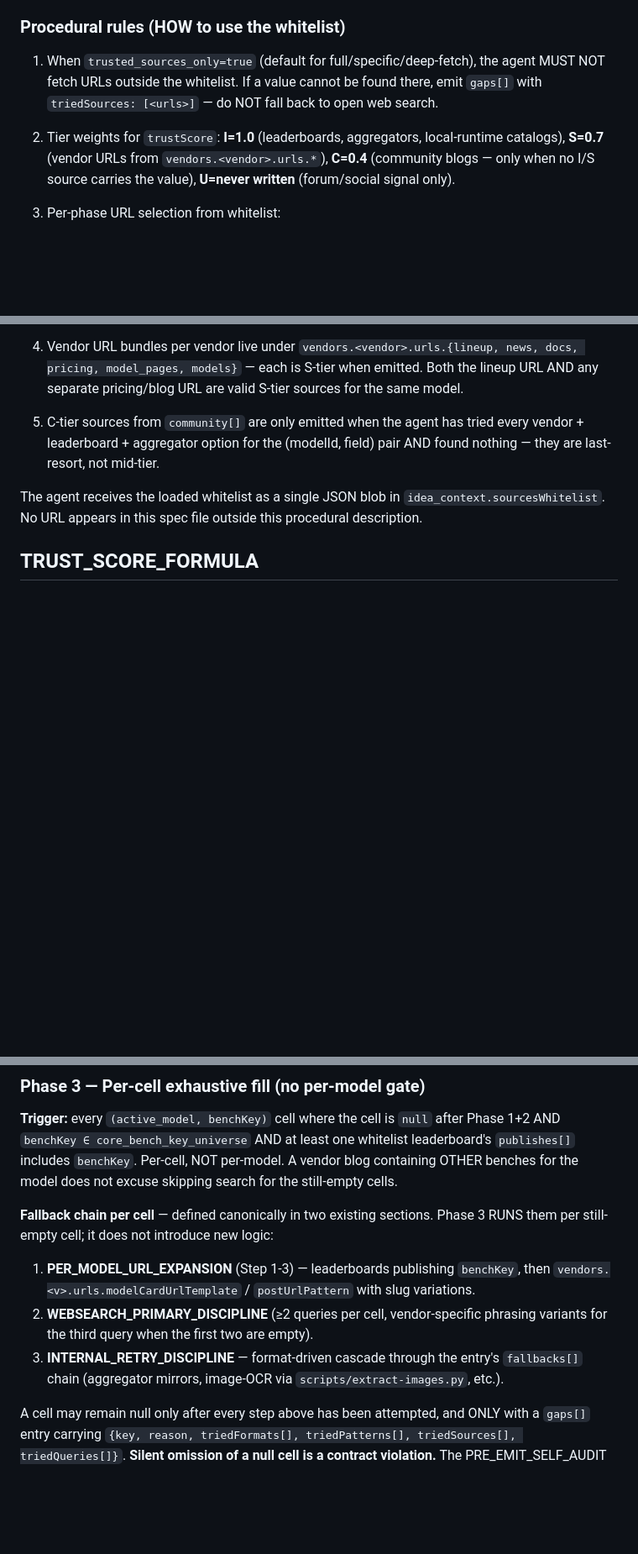
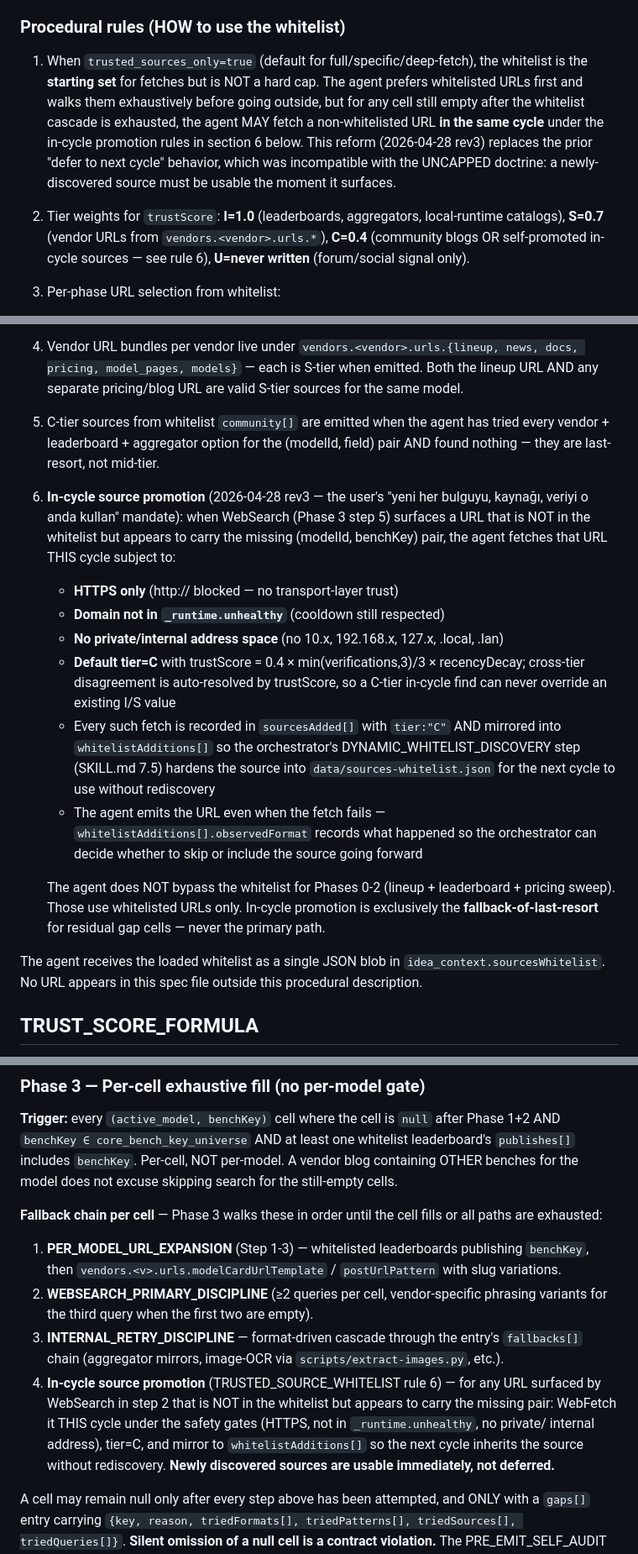
Before and after one commit to sungurerdim/aicodermap, a Markdown page: .claude/agents/aicodermap-research-agent.md, 3 parts joined by grey strips. Shown at 84% size. Drawn GitHub-style; blank space fills up the shorter version.

Commit message:
agent(reform): in-cycle source promotion — no defer to next cycle
Prior contract said "agent finds new source → emit whitelistAdditions[]
→ next cycle uses it". User reform: that defer is incompatible with
the UNCAPPED doctrine — newly surfaced sources must be usable the
moment they appear, not 14 days later.

agent.md TRUSTED_SOURCE_WHITELIST rule 1+6:

- Whitelist is now the STARTING SET, not a hard cap. Agent walks it
  exhaustively first.
- For any (modelId, benchKey) cell still empty after the whitelist
  cascade, the agent MAY WebFetch a non-whitelisted URL THIS cycle
  under safety gates:
    * HTTPS only
    * domain not in _runtime.unhealthy
    * no private/internal address space (10.x, 192.168.x, 127.x, .local)
    * default tier=C (trustScore 0.4 × verifications/3 × recency); a
      C-tier in-cycle find can never override an existing I/S value
- The fetched URL is mirrored into artifact.whitelistAdditions[] so
  the orchestrator can harden it for next cycle's PHASE 1 sweep.
  The data itself is committed THIS cycle.

agent.md WEBSEARCH_PRIMARY_DISCIPLINE: explicit step "in-cycle WebFetch
on promising results" — when WebSearch surfaces a snippet with the
target pair, the agent fetches the URL immediately, not deferred.

agent.md Phase 3 fallback chain: now 4 steps (was 3). Step 4 is
explicit in-cycle promotion. A cell may remain null only after every
step has been attempted.

SKILL.md DYNAMIC_WHITELIST_DISCOVERY (7.5): role redefined. No longer
gates when sources are USED — the agent already used them in-cycle.
This step's job is purely post-fact persistence: hardening discovered
URLs into data/sources-whitelist.json so future cycles skip
rediscovery. "No data is deferred to next cycle."

Co-Authored-By: Claude Opus 4.7 (1M context) <noreply@anthropic.com>

```diff
--- a/.claude/agents/aicodermap-research-agent.md
+++ b/.claude/agents/aicodermap-research-agent.md
@@ -87,9 +87,9 @@ The skill loads the whole file and passes it via `idea_context.sourcesWhitelist`
 
 ### Procedural rules (HOW to use the whitelist)
 
-1. When `trusted_sources_only=true` (default for full/specific/deep-fetch), the agent MUST NOT fetch URLs outside the whitelist. If a value cannot be found there, emit `gaps[]` with `triedSources: [<urls>]` — do NOT fall back to open web search.
+1. When `trusted_sources_only=true` (default for full/specific/deep-fetch), the whitelist is the **starting set** for fetches but is NOT a hard cap. The agent prefers whitelisted URLs first and walks them exhaustively before going outside, but for any cell still empty after the whitelist cascade is exhausted, the agent MAY fetch a non-whitelisted URL **in the same cycle** under the in-cycle promotion rules in section 6 below. This reform (2026-04-28 rev3) replaces the prior "defer to next cycle" behavior, which was incompatible with the UNCAPPED doctrine: a newly-discovered source must be usable the moment it surfaces.
 
-2. Tier weights for `trustScore`: **I=1.0** (leaderboards, aggregators, local-runtime catalogs), **S=0.7** (vendor URLs from `vendors.<vendor>.urls.*`), **C=0.4** (community blogs — only when no I/S source carries the value), **U=never written** (forum/social signal only).
+2. Tier weights for `trustScore`: **I=1.0** (leaderboards, aggregators, local-runtime catalogs), **S=0.7** (vendor URLs from `vendors.<vendor>.urls.*`), **C=0.4** (community blogs OR self-promoted in-cycle sources — see rule 6), **U=never written** (forum/social signal only).
 
 3. Per-phase URL selection from whitelist:
    - **Phase 0 lineup discovery**: iterate `vendors.<vendor>.urls.lineup` for every vendor entry; parallel single-message dispatch
@@ -99,7 +99,17 @@ The skill loads the whole file and passes it via `idea_context.sourcesWhitelist`
 
 4. Vendor URL bundles per vendor live under `vendors.<vendor>.urls.{lineup, news, docs, pricing, model_pages, models}` — each is S-tier when emitted. Both the lineup URL AND any separate pricing/blog URL are valid S-tier sources for the same model.
 
-5. C-tier sources from `community[]` are only emitted when the agent has tried every vendor + leaderboard + aggregator option for the (modelId, field) pair AND found nothing — they are last-resort, not mid-tier.
+5. C-tier sources from whitelist `community[]` are emitted when the agent has tried every vendor + leaderboard + aggregator option for the (modelId, field) pair AND found nothing — they are last-resort, not mid-tier.
+
+6. **In-cycle source promotion** (2026-04-28 rev3 — the user's "yeni her bulguyu, kaynağı, veriyi o anda kullan" mandate): when WebSearch (Phase 3 step 5) surfaces a URL that is NOT in the whitelist but appears to carry the missing (modelId, benchKey) pair, the agent fetches that URL THIS cycle subject to:
+   - **HTTPS only** (http:// blocked — no transport-layer trust)
+   - **Domain not in `_runtime.unhealthy`** (cooldown still respected)
+   - **No private/internal address space** (no 10.x, 192.168.x, 127.x, .local, .lan)
+   - **Default tier=C** with trustScore = 0.4 × min(verifications,3)/3 × recencyDecay; cross-tier disagreement is auto-resolved by trustScore, so a C-tier in-cycle find can never override an existing I/S value
+   - Every such fetch is recorded in `sourcesAdded[]` with `tier:"C"` AND mirrored into `whitelistAdditions[]` so the orchestrator's DYNAMIC_WHITELIST_DISCOVERY step (SKILL.md 7.5) hardens the source into `data/sources-whitelist.json` for the next cycle to use without rediscovery
+   - The agent emits the URL even when the fetch fails — `whitelistAdditions[].observedFormat` records what happened so the orchestrator can decide whether to skip or include the source going forward
+
+   The agent does NOT bypass the whitelist for Phases 0-2 (lineup + leaderboard + pricing sweep). Those use whitelisted URLs only. In-cycle promotion is exclusively the **fallback-of-last-resort** for residual gap cells — never the primary path.
 
 The agent receives the loaded whitelist as a single JSON blob in `idea_context.sourcesWhitelist`. No URL appears in this spec file outside this procedural description.
 
@@ -180,17 +190,24 @@ whitelist leaderboard's `publishes[]` includes `benchKey`. Per-cell, NOT
 per-model. A vendor blog containing OTHER benches for the model does not
 excuse skipping search for the still-empty cells.
 
-**Fallback chain per cell** — defined canonically in two existing sections.
-Phase 3 RUNS them per still-empty cell; it does not introduce new logic:
+**Fallback chain per cell** — Phase 3 walks these in order until the cell
+fills or all paths are exhausted:
 
-1. **PER_MODEL_URL_EXPANSION** (Step 1-3) — leaderboards publishing
-   `benchKey`, then `vendors.<v>.urls.modelCardUrlTemplate` /
+1. **PER_MODEL_URL_EXPANSION** (Step 1-3) — whitelisted leaderboards
+   publishing `benchKey`, then `vendors.<v>.urls.modelCardUrlTemplate` /
    `postUrlPattern` with slug variations.
 2. **WEBSEARCH_PRIMARY_DISCIPLINE** (≥2 queries per cell, vendor-specific
    phrasing variants for the third query when the first two are empty).
 3. **INTERNAL_RETRY_DISCIPLINE** — format-driven cascade through the
    entry's `fallbacks[]` chain (aggregator mirrors, image-OCR via
    `scripts/extract-images.py`, etc.).
+4. **In-cycle source promotion** (TRUSTED_SOURCE_WHITELIST rule 6) — for
+   any URL surfaced by WebSearch in step 2 that is NOT in the whitelist
+   but appears to carry the missing pair: WebFetch it THIS cycle under
+   the safety gates (HTTPS, not in `_runtime.unhealthy`, no private/
+   internal address), tier=C, and mirror to `whitelistAdditions[]` so
+   the next cycle inherits the source without rediscovery. **Newly
+   discovered sources are usable immediately, not deferred.**
 
 A cell may remain null only after every step above has been attempted, and
 ONLY with a `gaps[]` entry carrying
```
Also changed, not shown: other parts of .claude/agents/aicodermap-research-agent.md (+4 -2 lines), 1 other file.
